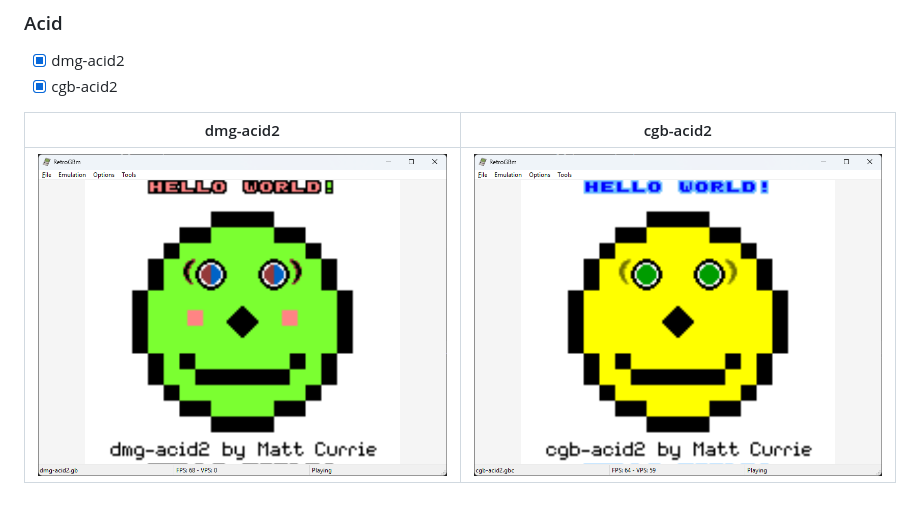
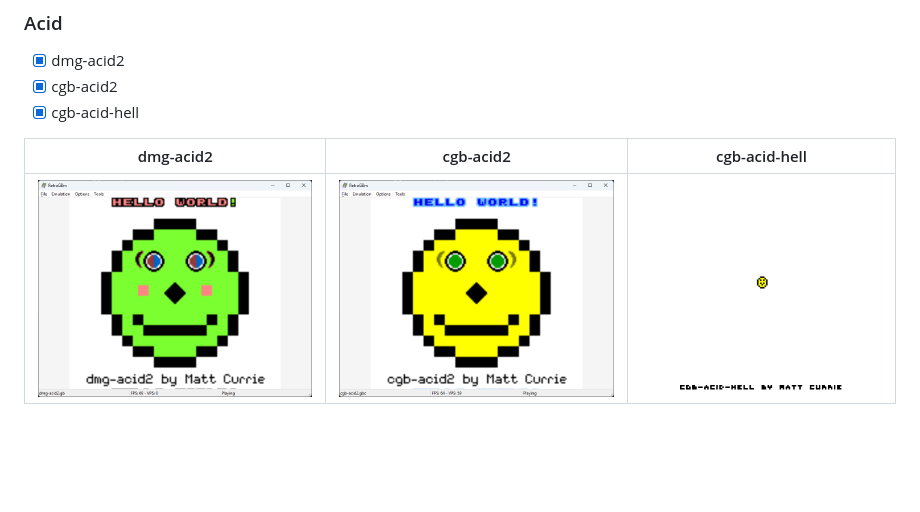
Before and after one commit to Callum5042/RetroGBm, a Markdown page: Testing.md, the part around the change. Drawn GitHub-style; pictures changed too: Images/cgb_acid_hell.png (added); blank space fills up the shorter version.

```diff
--- a/Testing.md
+++ b/Testing.md
@@ -105,7 +105,8 @@
 
 - [x] dmg-acid2
 - [x] cgb-acid2
+- [x] cgb-acid-hell
 
-| dmg-acid2 | cgb-acid2 |
-| :---: | :---: |
-|  ![dmg-acid2](./Images/dmg_acid2.png) | ![cgb-acid2](./Images/cgb_acid2.png) |
+| dmg-acid2 | cgb-acid2 | cgb-acid-hell |
+| :---: | :---: | :---: |
+|  ![dmg-acid2](./Images/dmg_acid2.png) | ![cgb-acid2](./Images/cgb_acid2.png) | ![cgb-acid-hell](./Images/cgb_acid_hell.png) |
```
Also changed, not shown: 14 other files.
